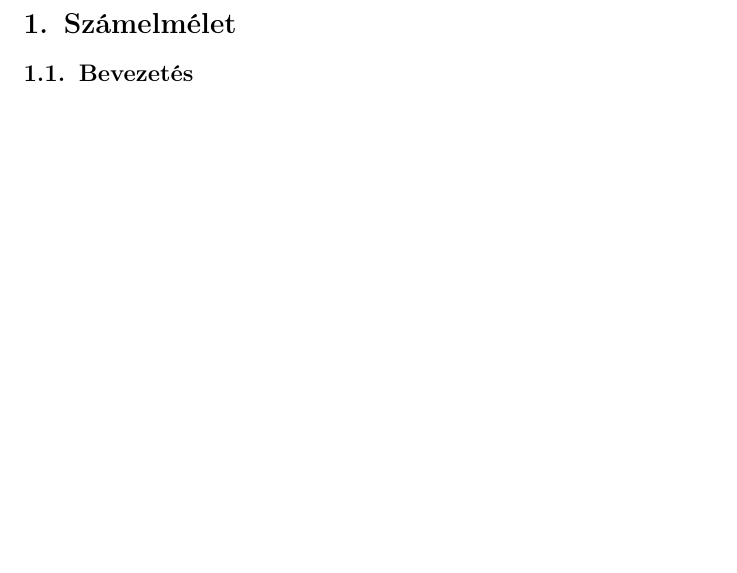
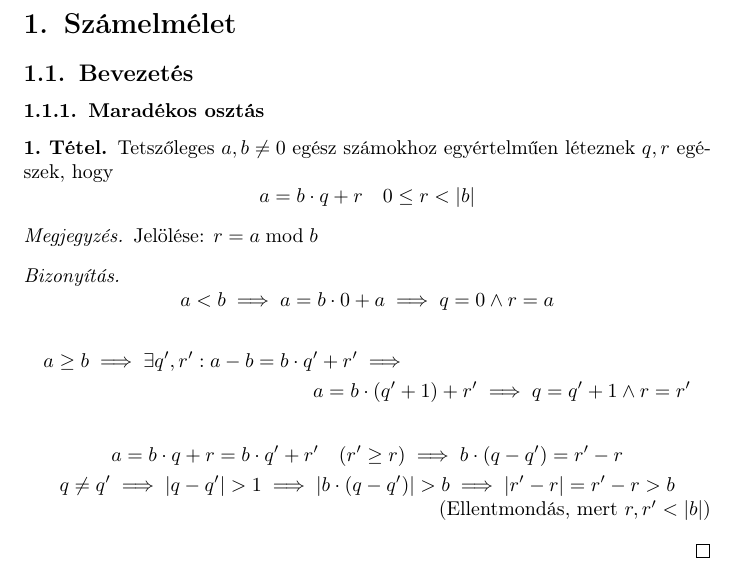
Before and after one commit to krajcsozalan/elte-ik-pti-bsc, a LaTeX document (bdm2/elmélet.tex, which reads bdm2/számelmélet/bevezetés.tex): part of page 2 of 2, cut so that both start at the same text, the shorter picture padded with empty space. Compiled offline with pdfLaTeX.

Commit message:
feat(bdm2/számelmélet/bevezetés): add maradékos osztás

```diff
--- a/bdm2/számelmélet/bevezetés.tex
+++ b/bdm2/számelmélet/bevezetés.tex
@@ -1,3 +1,30 @@
 \setcounter{definition}{0}
 \setcounter{theorem}{0}
 \subsection{Bevezetés}
+\subsubsection{Maradékos osztás}
+\begin{theorem}
+    Tetszőleges $a, b \neq 0$ egész számokhoz
+    egyértelműen léteznek $q, r$ egészek, hogy
+    \begin{equation*}
+        a = b \cdot q + r \quad 0 \leq r < |b|
+    \end{equation*}
+\end{theorem}
+\begin{remark*}
+    Jelölése: $r = a \bmod b$
+\end{remark*}
+\begin{proof}
+    \begin{equation*}
+        a < b \implies a = b \cdot 0 + a \implies q = 0 \land r = a
+    \end{equation*}
+    \begin{multline*}
+        a \geq b \implies \exists q', r': a - b = b \cdot q' + r' \implies \\
+        a = b \cdot (q' + 1) + r' \implies q = q' + 1 \land r = r'
+    \end{multline*}
+    \begin{gather*}
+        a = b \cdot q + r = b \cdot q' + r' \quad (r' \geq r) \implies
+        b \cdot (q - q') = r' - r \\
+        q \neq q' \implies |q - q'| > 1 \implies |b \cdot (q - q')| > b \implies
+        |r' - r| = r' - r > b
+        \tag{Ellentmondás, mert $r, r' < |b|$}
+    \end{gather*}
+\end{proof}
```
